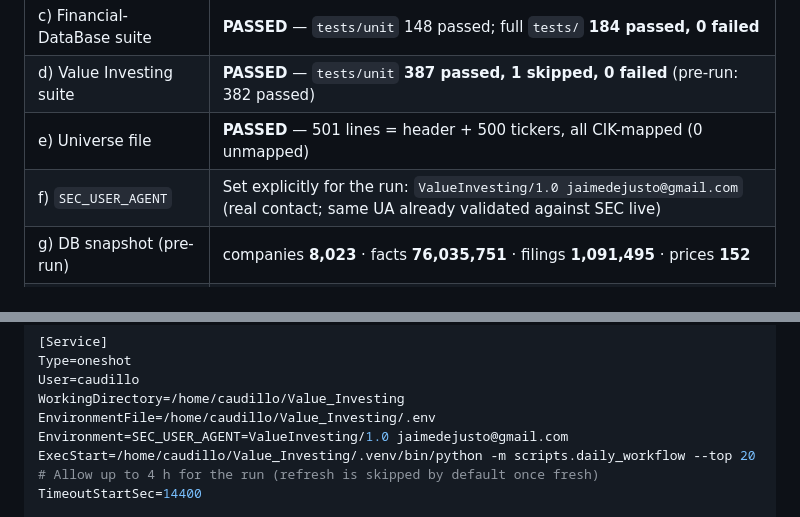
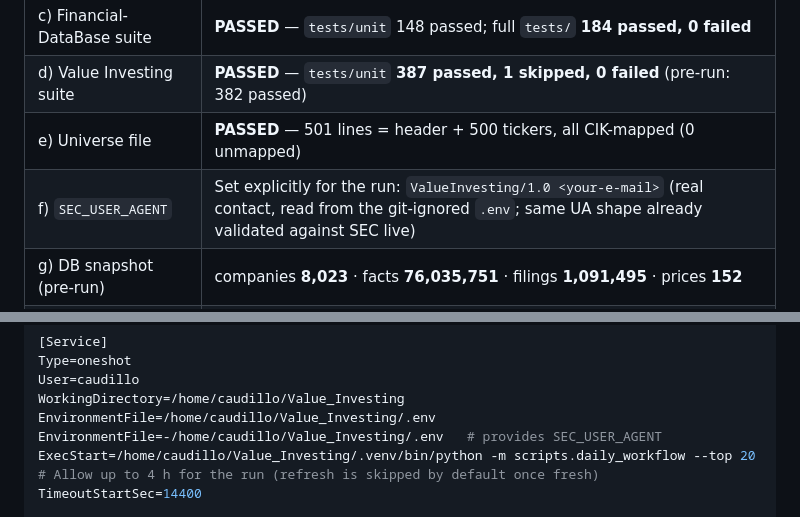
Before and after one commit to JdeJusto/Value_Investing, a Markdown page: docs/daily_workflow_first_run_2026-09-21.md, 2 parts joined by grey strips. GitHub-like rendering.

Commit message:
docs: scrub personal email from the first-run report
The first-run report embedded the real SEC contact e-mail in its
prerequisites table and in an /etc/systemd example. The table now points
at <your-e-mail> in the git-ignored .env, and the unit example loads
SEC_USER_AGENT through EnvironmentFile (as deploy/systemd/ does) instead
of hardcoding a contact.

```diff
--- a/docs/daily_workflow_first_run_2026-09-21.md
+++ b/docs/daily_workflow_first_run_2026-09-21.md
@@ -12,7 +12,7 @@ S&P 500 + Nasdaq-100 universe (**500 tickers**, `config/universe.csv`).
 | c) Financial-DataBase suite | **PASSED** — `tests/unit` 148 passed; full `tests/` **184 passed, 0 failed** |
 | d) Value Investing suite | **PASSED** — `tests/unit` **387 passed, 1 skipped, 0 failed** (pre-run: 382 passed) |
 | e) Universe file | **PASSED** — 501 lines = header + 500 tickers, all CIK-mapped (0 unmapped) |
-| f) `SEC_USER_AGENT` | Set explicitly for the run: `ValueInvesting/1.0 jaimedejusto@gmail.com` (real contact; same UA already validated against SEC live) |
+| f) `SEC_USER_AGENT` | Set explicitly for the run: `ValueInvesting/1.0 <your-e-mail>` (real contact, read from the git-ignored `.env`; same UA shape already validated against SEC live) |
 | g) DB snapshot (pre-run) | companies **8,023** · facts **76,035,751** · filings **1,091,495** · prices **152** |
 | h) `import_runs` (pre-run) | 29 success · 2 failed · 13 stuck in "running" since 2026-09-08 (stale marker only — not used by freshness logic; non-blocking) |
 
@@ -139,7 +139,7 @@ Type=oneshot
 User=caudillo
 WorkingDirectory=/home/caudillo/Value_Investing
 EnvironmentFile=/home/caudillo/Value_Investing/.env
-Environment=SEC_USER_AGENT=ValueInvesting/1.0 jaimedejusto@gmail.com
+EnvironmentFile=-/home/caudillo/Value_Investing/.env   # provides SEC_USER_AGENT
 ExecStart=/home/caudillo/Value_Investing/.venv/bin/python -m scripts.daily_workflow --top 20
 # Allow up to 4 h for the run (refresh is skipped by default once fresh)
 TimeoutStartSec=14400
```
